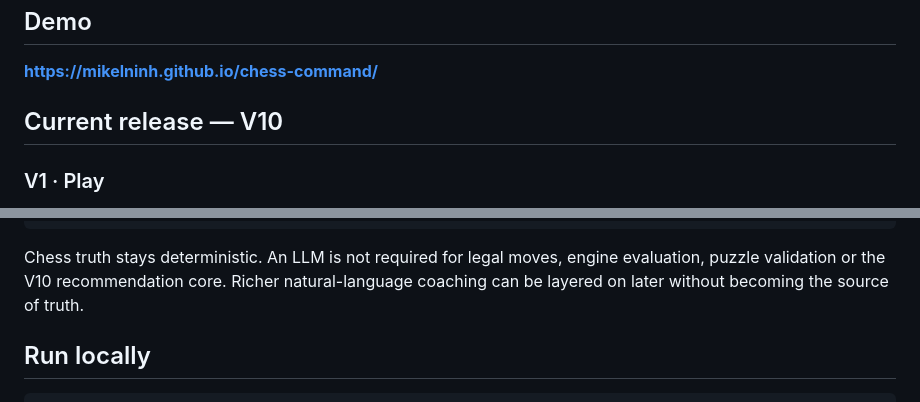
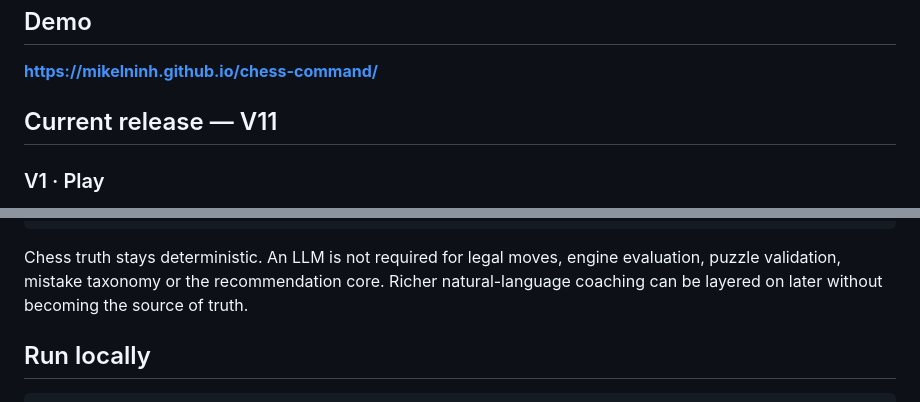
Before and after one commit to mikelninh/chess-command, a Markdown page: README.md, 2 parts joined by grey strips. Rendered like a GitHub page.

````diff
--- a/README.md
+++ b/README.md
@@ -12,7 +12,7 @@ A job ad mentioned Star Trek, I discovered the multi-level Tri-D chess board, an
 
 **https://mikelninh.github.io/chess-command/**
 
-## Current release — V10
+## Current release — V11
 
 ### V1 · Play
 - full legal standard chess board
@@ -120,7 +133,7 @@ Browser / PWA
 └── service worker / offline shell
 ```
 
-Chess truth stays deterministic. An LLM is not required for legal moves, engine evaluation, puzzle validation or the V10 recommendation core. Richer natural-language coaching can be layered on later without becoming the source of truth.
+Chess truth stays deterministic. An LLM is not required for legal moves, engine evaluation, puzzle validation, mistake taxonomy or the recommendation core. Richer natural-language coaching can be layered on later without becoming the source of truth.
 
 ## Run locally
 
````
Also changed, not shown: other parts of README.md (+28 -14 lines).
